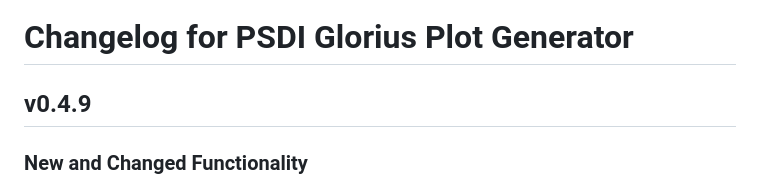
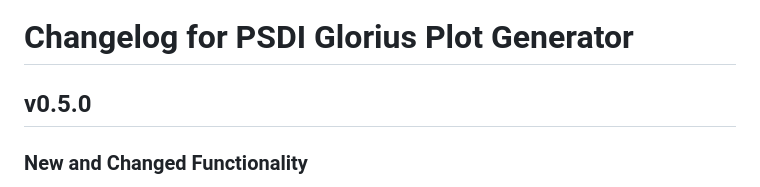
Before and after one commit to PSDI-UK/psdi-glorius-plot, a Markdown page: CHANGELOG.md, the part around the change. Drawn GitHub-style.

Commit message:
feat(misc): Update version in CHANGELOG

```diff
--- a/CHANGELOG.md
+++ b/CHANGELOG.md
@@ -1,6 +1,6 @@
 # Changelog for PSDI Glorius Plot Generator
 
-## v0.4.9
+## v0.5.0
 
 ### New and Changed Functionality
 
```
